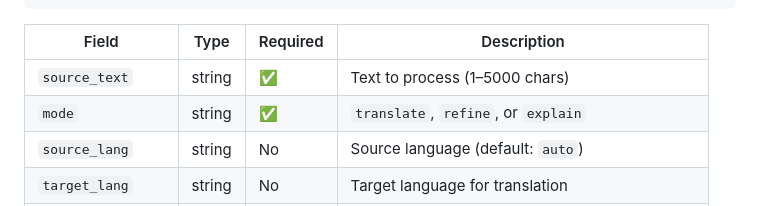
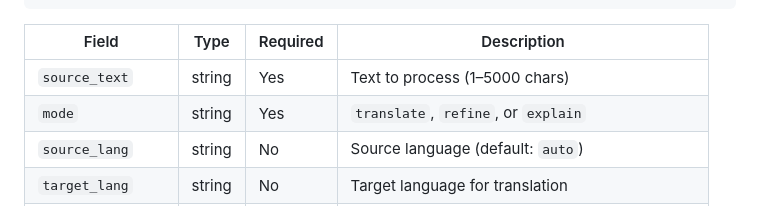
Before and after one commit to Dev-Ahmed-Hassan/Context-Aware-Translation-App, a Markdown page: README.md, the part around one of its changes. GitHub-like rendering.

Commit message:
Update README.md formatting and section headers

```diff
--- a/README.md
+++ b/README.md
@@ -176,8 +176,8 @@ Process text based on the specified mode.
 
 | Field | Type | Required | Description |
 |-------|------|----------|-------------|
-| `source_text` | string | ✅ | Text to process (1–5000 chars) |
-| `mode` | string | ✅ | `translate`, `refine`, or `explain` |
+| `source_text` | string | Yes | Text to process (1–5000 chars) |
+| `mode` | string | Yes | `translate`, `refine`, or `explain` |
 | `source_lang` | string | No | Source language (default: `auto`) |
 | `target_lang` | string | No | Target language for translation |
 | `tone` | string | No | Style/tone (default: `Normal`) |
```
Also changed, not shown: other parts of README.md (+10 -10 lines).
